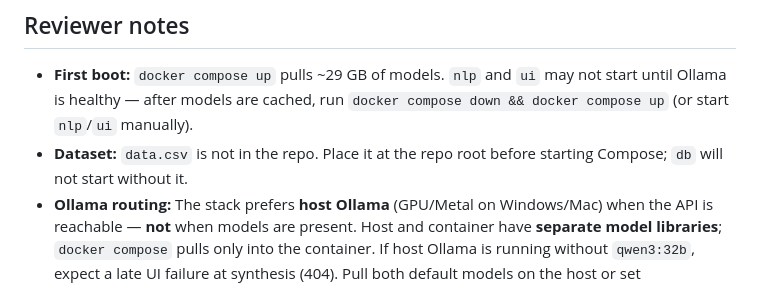
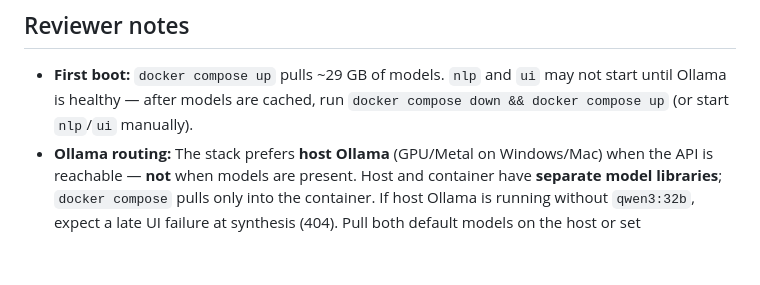
Before and after one commit to naaas94/minivii_challenge, a Markdown page: README.md, the part around the change. Rendered like a GitHub page; blank space fills up the shorter version.

Commit message:
Branch for submission

```diff
--- a/README.md
+++ b/README.md
@@ -155,7 +155,6 @@ Process artifacts (plans, audits, full architecture index) are maintained privat
 ## Reviewer notes
 
 - **First boot:** `docker compose up` pulls ~29 GB of models. `nlp` and `ui` may not start until Ollama is healthy — after models are cached, run `docker compose down && docker compose up` (or start `nlp`/`ui` manually).
-- **Dataset:** `data.csv` is not in the repo. Place it at the repo root before starting Compose; `db` will not start without it.
 - **Ollama routing:** The stack prefers **host Ollama** (GPU/Metal on Windows/Mac) when the API is reachable — **not** when models are present. Host and container have **separate model libraries**; `docker compose` pulls only into the container. If host Ollama is running without `qwen3:32b`, expect a late UI failure at synthesis (404). Pull both default models on the host or set `OLLAMA_URL=http://ollama:11434` on `nlp` to force the container — see [runtime_performance.md](runtime_performance.md).
 - **Latency (GPU, default models):** UI queries ~3–7 min; full 12-case eval with judge ~90–120 min.
 - **Eval outcome:** v1.1 composite **11/12** on the golden set; Case 11 (open-ended “recent sales”) remains the known residual — details in [Evaluation (v1 → v1.1)](#evaluation-v1--v11).
```
